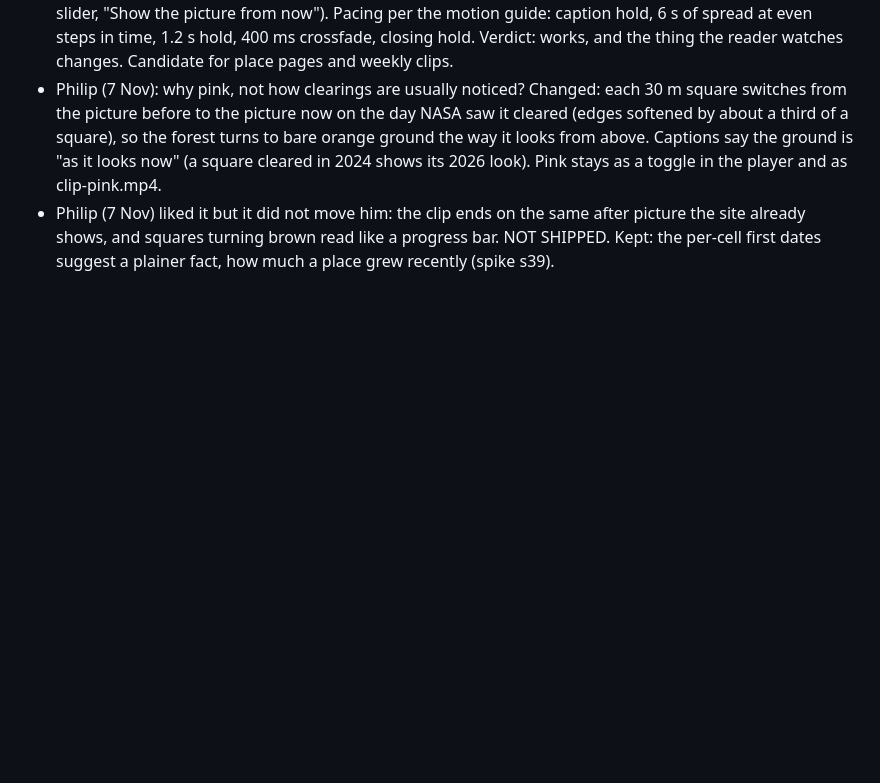
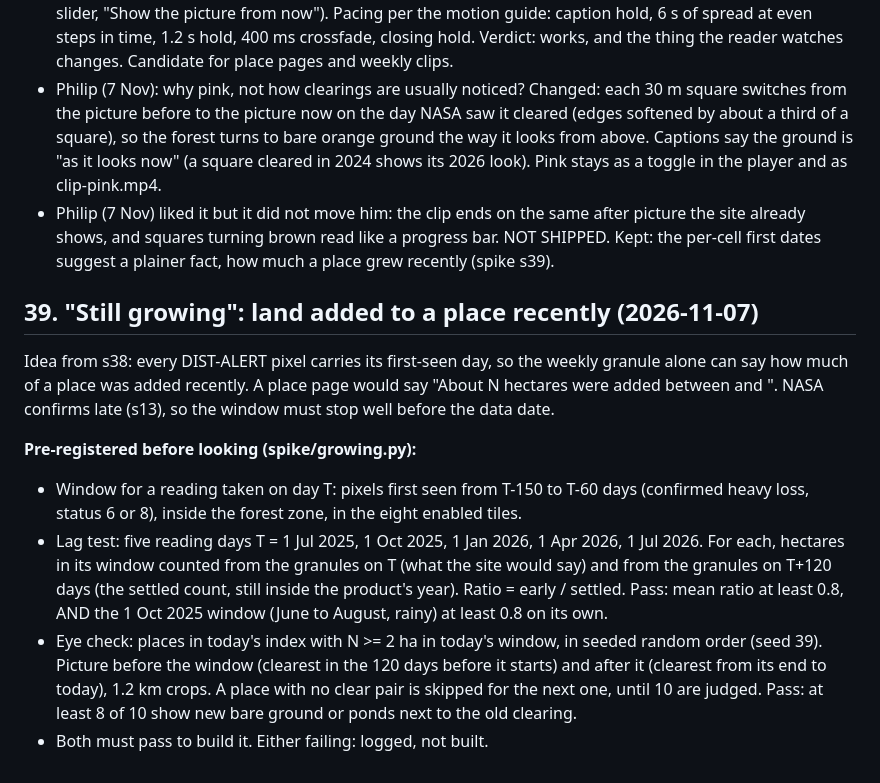
Before and after one commit to Phinart98/galamsey-tracker, a Markdown page: docs/validation/2026-10-data-spike.md, the part around the change. GitHub-like rendering; blank space fills up the shorter version.

Commit message:
Spike log: pre-register s39, still growing

```diff
--- a/docs/validation/2026-10-data-spike.md
+++ b/docs/validation/2026-10-data-spike.md
@@ -890,3 +890,22 @@ Verdict: works, and the thing the reader watches changes. Candidate for place pa
 - Philip (7 Nov) liked it but it did not move him: the clip ends on the same after picture the site already shows,
   and squares turning brown read like a progress bar. NOT SHIPPED. Kept: the per-cell first dates suggest a plainer
   fact, how much a place grew recently (spike s39).
+
+## 39. "Still growing": land added to a place recently (2026-11-07)
+
+Idea from s38: every DIST-ALERT pixel carries its first-seen day, so the weekly granule alone can say how much of
+a place was added recently. A place page would say "About N hectares were added between <date> and <date>".
+NASA confirms late (s13), so the window must stop well before the data date.
+
+**Pre-registered before looking (spike/growing.py):**
+- Window for a reading taken on day T: pixels first seen from T-150 to T-60 days (confirmed heavy loss, status 6
+  or 8), inside the forest zone, in the eight enabled tiles.
+- Lag test: five reading days T = 1 Jul 2025, 1 Oct 2025, 1 Jan 2026, 1 Apr 2026, 1 Jul 2026. For each, hectares
+  in its window counted from the granules on T (what the site would say) and from the granules on T+120 days
+  (the settled count, still inside the product's year). Ratio = early / settled.
+  Pass: mean ratio at least 0.8, AND the 1 Oct 2025 window (June to August, rainy) at least 0.8 on its own.
+- Eye check: places in today's index with N >= 2 ha in today's window, in seeded random order (seed 39).
+  Picture before the window (clearest in the 120 days before it starts) and after it (clearest from its end to
+  today), 1.2 km crops. A place with no clear pair is skipped for the next one, until 10 are judged.
+  Pass: at least 8 of 10 show new bare ground or ponds next to the old clearing.
+- Both must pass to build it. Either failing: logged, not built.
```
